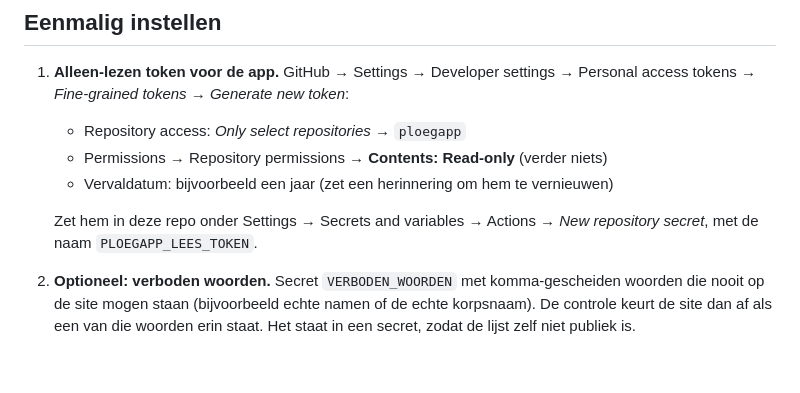
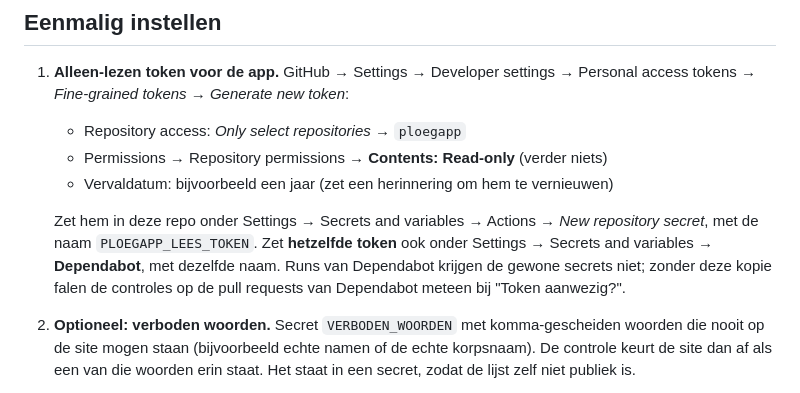
Before and after one commit to SvenKortekaas/ploegapp-website, a Markdown page: README.md, the part around the change. Rendered like a GitHub page; blank space fills up the shorter version.

Commit message:
Token ook als Dependabot-secret (anders falen de PR's van Dependabot)
Co-Authored-By: Claude Opus 5.5 <noreply@anthropic.com>

```diff
--- a/README.md
+++ b/README.md
@@ -66,6 +66,9 @@ De app zelf heeft zijn eigen afhankelijkheden nodig (`npm ci --omit=dev` in de a
 
    Zet hem in deze repo onder Settings → Secrets and variables → Actions → *New repository secret*,
    met de naam `PLOEGAPP_LEES_TOKEN`.
+   Zet **hetzelfde token** ook onder Settings → Secrets and variables → **Dependabot**, met dezelfde
+   naam. Runs van Dependabot krijgen de gewone secrets niet; zonder deze kopie falen de controles op
+   de pull requests van Dependabot meteen bij "Token aanwezig?".
 2. **Optioneel: verboden woorden.** Secret `VERBODEN_WOORDEN` met komma-gescheiden woorden die nooit
    op de site mogen staan (bijvoorbeeld echte namen of de echte korpsnaam). De controle keurt de site
    dan af als een van die woorden erin staat. Het staat in een secret, zodat de lijst zelf niet publiek is.
```
Also changed, not shown: docs/STATUS.md (+2 -0 lines).
